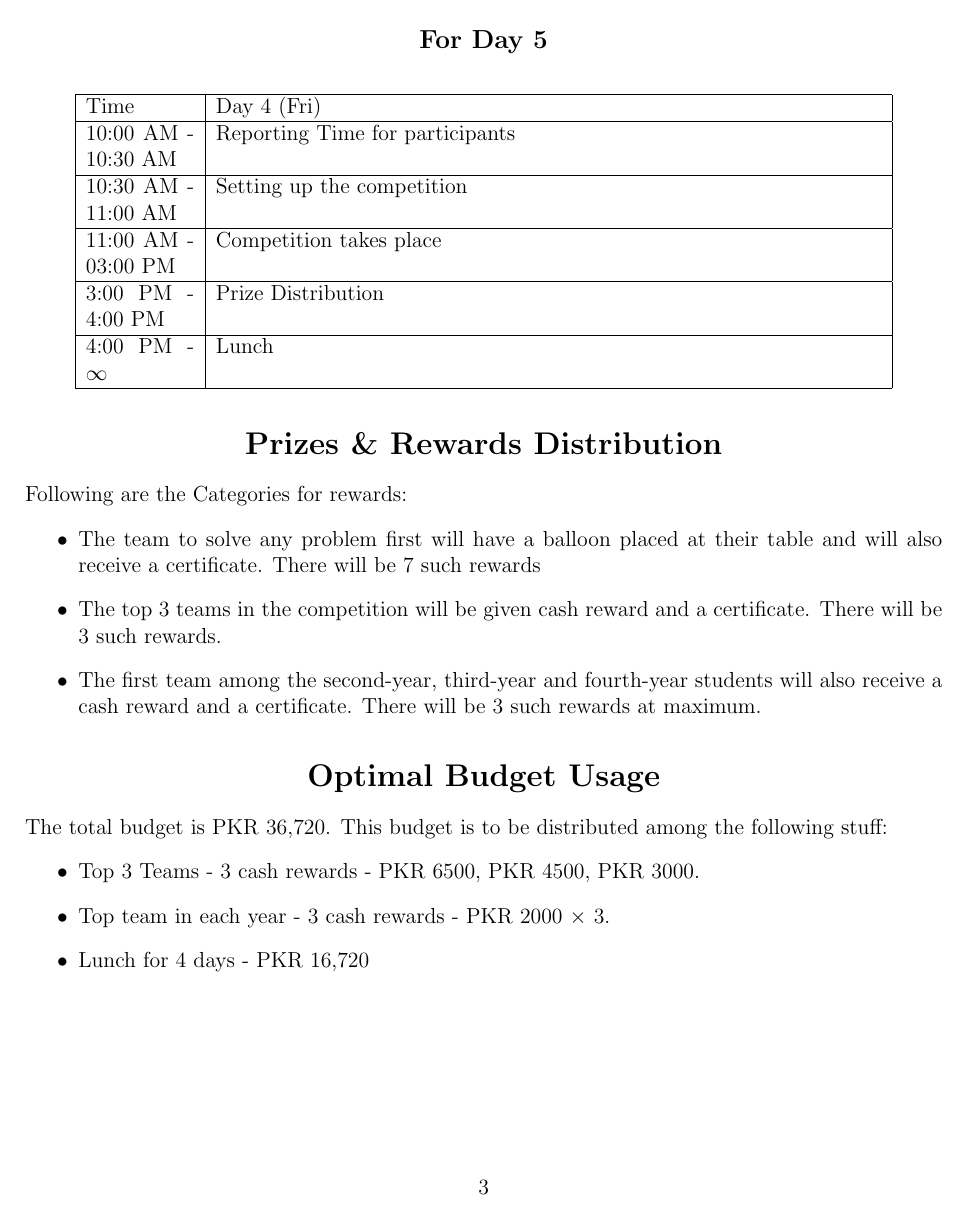
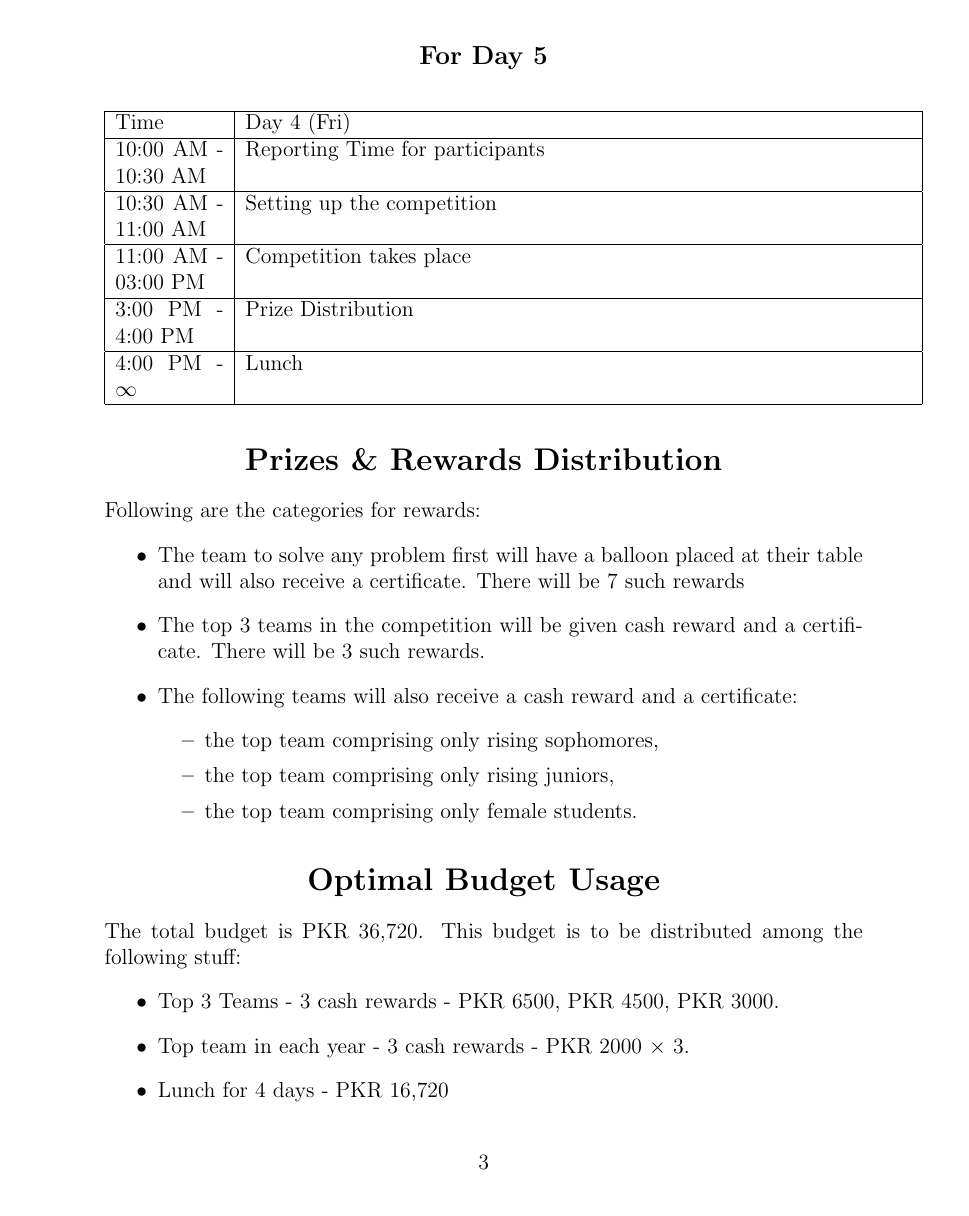
Before and after one commit to Hamad-Abdul-Razzaq/HU-ICPC_Workshop_CodeGame-2023, a LaTeX document (src/event_details.tex): page 3 of 3. Compiled offline with pdfLaTeX.

Commit message:
clean up

```diff
--- a/src/event_details.tex
+++ b/src/event_details.tex
@@ -84,13 +72,18 @@ This is a 5-day long event in which the first four days will be the practice day
 \end{table}
 
 \section*{\centering Prizes \& Rewards Distribution}
-Following are the Categories for rewards:
+Following are the categories for rewards:
 \begin{itemize}
 \item The team to solve any problem first will have a balloon placed at their table and will also receive a certificate. There will be 7 such rewards
 \item The top 3 teams in the competition will be given cash reward and a certificate. There will be 3 such rewards.
-    \item The first team among the second-year, third-year and fourth-year students will also receive a cash reward and a certificate. There will be 3 such rewards at maximum.
+\item The following teams will also receive a cash reward and a certificate:
+  \begin{itemize}
+  \item the top team comprising only rising sophomores,
+  \item the top team comprising only rising juniors,
+  \item the top team comprising only female students.
+  \end{itemize}
+\end{itemize}
 
-\end{itemize}
 \section*{\centering Optimal Budget Usage}
 The total budget is PKR 36,720.
 This budget is to be distributed among the following stuff:
```
Also changed, not shown: src/event_details.tex (21 more changed lines), 6 other files. Lines whose indentation alone changed are shown as unchanged.
